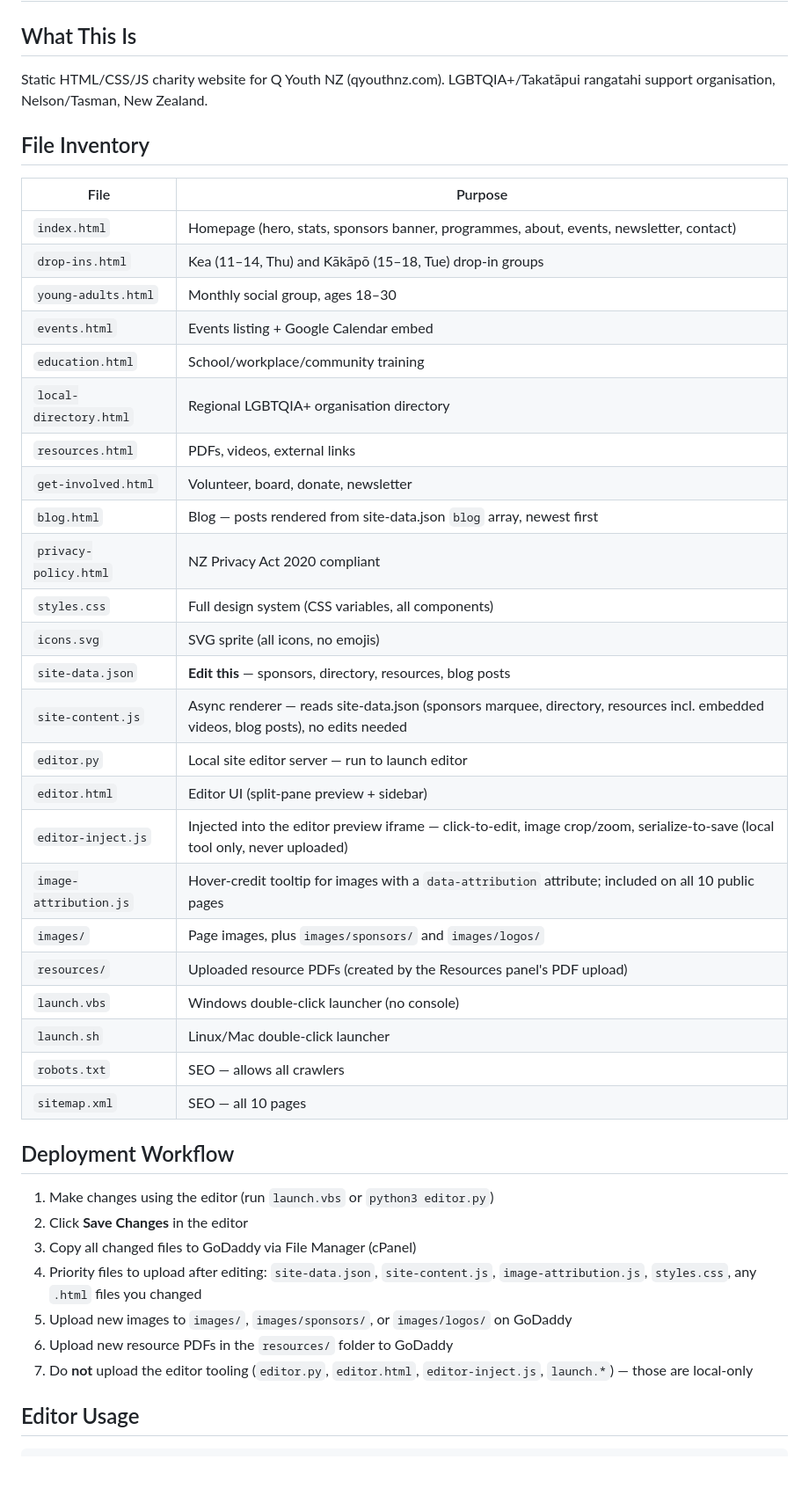
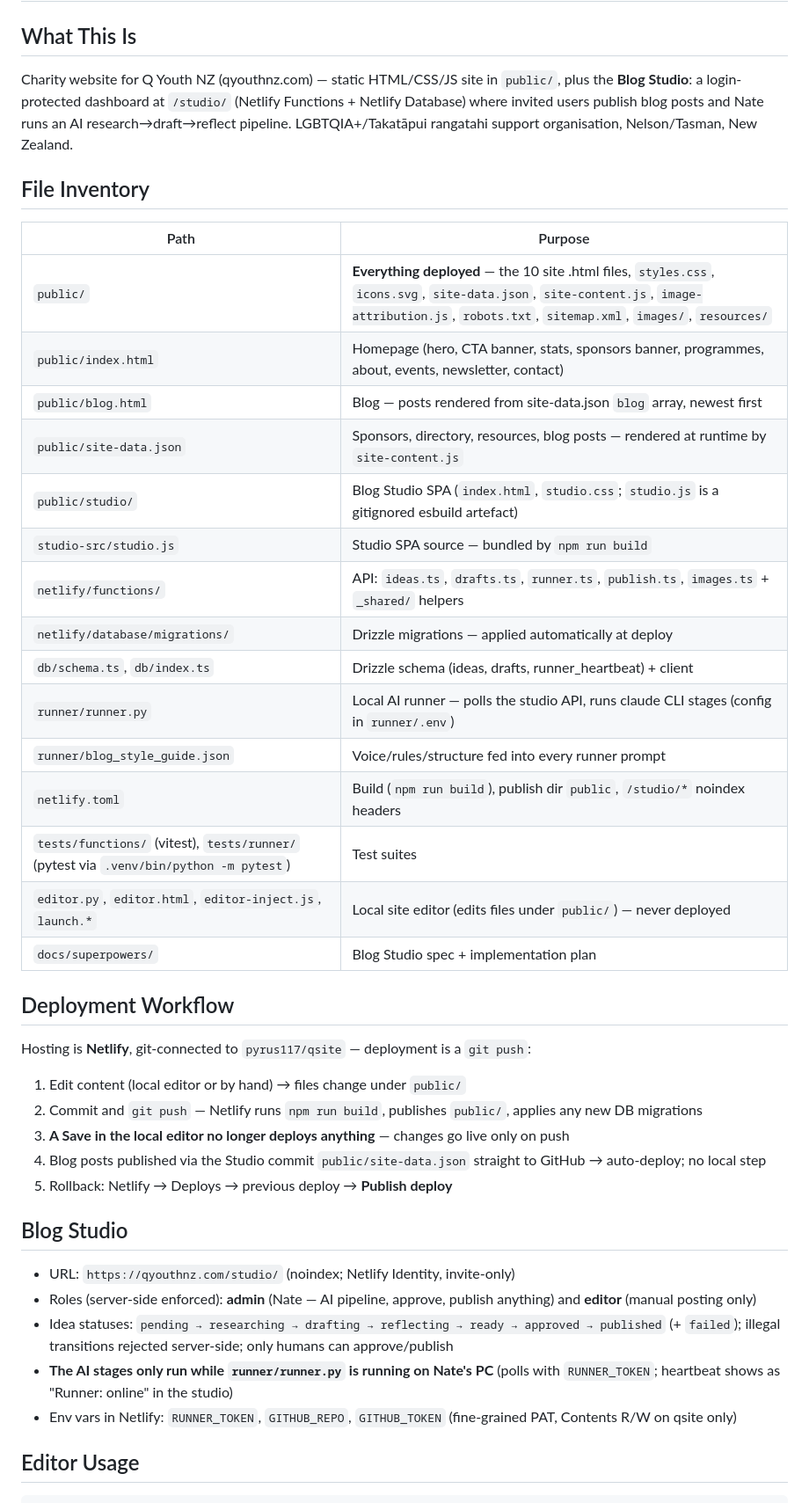
Before and after one commit to pyrus117/qsite, a Markdown page: CLAUDE.md, the part around one of its changes. Shown at 88% size. Rendered like a GitHub page; blank space fills up the shorter version.

Commit message:
docs: git-based deploy workflow + blog studio; plan progress note
Co-Authored-By: Claude Fable 5 <noreply@anthropic.com>

```diff
--- a/CLAUDE.md
+++ b/CLAUDE.md
@@ -1,47 +1,46 @@
 # Q Youth NZ — Site Project Tracker
 
 ## What This Is
-Static HTML/CSS/JS charity website for Q Youth NZ (qyouthnz.com).
+Charity website for Q Youth NZ (qyouthnz.com) — static HTML/CSS/JS site in `public/`, plus the **Blog Studio**: a login-protected dashboard at `/studio/` (Netlify Functions + Netlify Database) where invited users publish blog posts and Nate runs an AI research→draft→reflect pipeline.
 LGBTQIA+/Takatāpui rangatahi support organisation, Nelson/Tasman, New Zealand.
 
 ## File Inventory
 
-| File | Purpose |
+| Path | Purpose |
 |------|---------|
-| `index.html` | Homepage (hero, stats, sponsors banner, programmes, about, events, newsletter, contact) |
-| `drop-ins.html` | Kea (11–14, Thu) and Kākāpō (15–18, Tue) drop-in groups |
-| `young-adults.html` | Monthly social group, ages 18–30 |
-| `events.html` | Events listing + Google Calendar embed |
-| `education.html` | School/workplace/community training |
-| `local-directory.html` | Regional LGBTQIA+ organisation directory |
-| `resources.html` | PDFs, videos, external links |
-| `get-involved.html` | Volunteer, board, donate, newsletter |
-| `blog.html` | Blog — posts rendered from site-data.json `blog` array, newest first |
-| `privacy-policy.html` | NZ Privacy Act 2020 compliant |
-| `styles.css` | Full design system (CSS variables, all components) |
-| `icons.svg` | SVG sprite (all icons, no emojis) |
-| `site-data.json` | **Edit this** — sponsors, directory, resources, blog posts |
-| `site-content.js` | Async renderer — reads site-data.json (sponsors marquee, directory, resources incl. embedded videos, blog posts), no edits needed |
-| `editor.py` | Local site editor server — run to launch editor |
-| `editor.html` | Editor UI (split-pane preview + sidebar) |
-| `editor-inject.js` | Injected into the editor preview iframe — click-to-edit, image crop/zoom, serialize-to-save (local tool only, never uploaded) |
-| `image-attribution.js` | Hover-credit tooltip for images with a `data-attribution` attribute; included on all 10 public pages |
-| `images/` | Page images, plus `images/sponsors/` and `images/logos/` |
-| `resources/` | Uploaded resource PDFs (created by the Resources panel's PDF upload) |
-| `launch.vbs` | Windows double-click launcher (no console) |
-| `launch.sh` | Linux/Mac double-click launcher |
-| `robots.txt` | SEO — allows all crawlers |
-| `sitemap.xml` | SEO — all 10 pages |
+| `public/` | **Everything deployed** — the 10 site .html files, `styles.css`, `icons.svg`, `site-data.json`, `site-content.js`, `image-attribution.js`, `robots.txt`, `sitemap.xml`, `images/`, `resources/` |
+| `public/index.html` | Homepage (hero, CTA banner, stats, sponsors banner, programmes, about, events, newsletter, contact) |
+| `public/blog.html` | Blog — posts rendered from site-data.json `blog` array, newest first |
+| `public/site-data.json` | Sponsors, directory, resources, blog posts — rendered at runtime by `site-content.js` |
+| `public/studio/` | Blog Studio SPA (`index.html`, `studio.css`; `studio.js` is a gitignored esbuild artefact) |
+| `studio-src/studio.js` | Studio SPA source — bundled by `npm run build` |
+| `netlify/functions/` | API: `ideas.ts`, `drafts.ts`, `runner.ts`, `publish.ts`, `images.ts` + `_shared/` helpers |
+| `netlify/database/migrations/` | Drizzle migrations — applied automatically at deploy |
+| `db/schema.ts`, `db/index.ts` | Drizzle schema (ideas, drafts, runner_heartbeat) + client |
+| `runner/runner.py` | Local AI runner — polls the studio API, runs claude CLI stages (config in `runner/.env`) |
+| `runner/blog_style_guide.json` | Voice/rules/structure fed into every runner prompt |
+| `netlify.toml` | Build (`npm run build`), publish dir `public`, `/studio/*` noindex headers |
+| `tests/functions/` (vitest), `tests/runner/` (pytest via `.venv/bin/python -m pytest`) | Test suites |
+| `editor.py`, `editor.html`, `editor-inject.js`, `launch.*` | Local site editor (edits files under `public/`) — never deployed |
+| `docs/superpowers/` | Blog Studio spec + implementation plan |
 
 ## Deployment Workflow
 
-1. Make changes using the editor (run `launch.vbs` or `python3 editor.py`)
-2. Click **Save Changes** in the editor
-3. Copy all changed files to GoDaddy via File Manager (cPanel)
-4. Priority files to upload after editing: `site-data.json`, `site-content.js`, `image-attribution.js`, `styles.css`, any `.html` files you changed
-5. Upload new images to `images/`, `images/sponsors/`, or `images/logos/` on GoDaddy
-6. Upload new resource PDFs in the `resources/` folder to GoDaddy
-7. Do **not** upload the editor tooling (`editor.py`, `editor.html`, `editor-inject.js`, `launch.*`) — those are local-only
+Hosting is **Netlify**, git-connected to `pyrus117/qsite` — deployment is a `git push`:
+
+1. Edit content (local editor or by hand) → files change under `public/`
+2. Commit and `git push` — Netlify runs `npm run build`, publishes `public/`, applies any new DB migrations
+3. **A Save in the local editor no longer deploys anything** — changes go live only on push
+4. Blog posts published via the Studio commit `public/site-data.json` straight to GitHub → auto-deploy; no local step
+5. Rollback: Netlify → Deploys → previous deploy → **Publish deploy**
+
+## Blog Studio
+
+- URL: `https://qyouthnz.com/studio/` (noindex; Netlify Identity, invite-only)
+- Roles (server-side enforced): **admin** (Nate — AI pipeline, approve, publish anything) and **editor** (manual posting only)
+- Idea statuses: `pending → researching → drafting → reflecting → ready → approved → published` (+ `failed`); illegal transitions rejected server-side; only humans can approve/publish
+- **The AI stages only run while `runner/runner.py` is running on Nate's PC** (polls with `RUNNER_TOKEN`; heartbeat shows as "Runner: online" in the studio)
+- Env vars in Netlify: `RUNNER_TOKEN`, `GITHUB_REPO`, `GITHUB_TOKEN` (fine-grained PAT, Contents R/W on qsite only)
 
 ## Editor Usage
 
```
Also changed, not shown: other parts of CLAUDE.md (+10 -5 lines), 1 other file.
